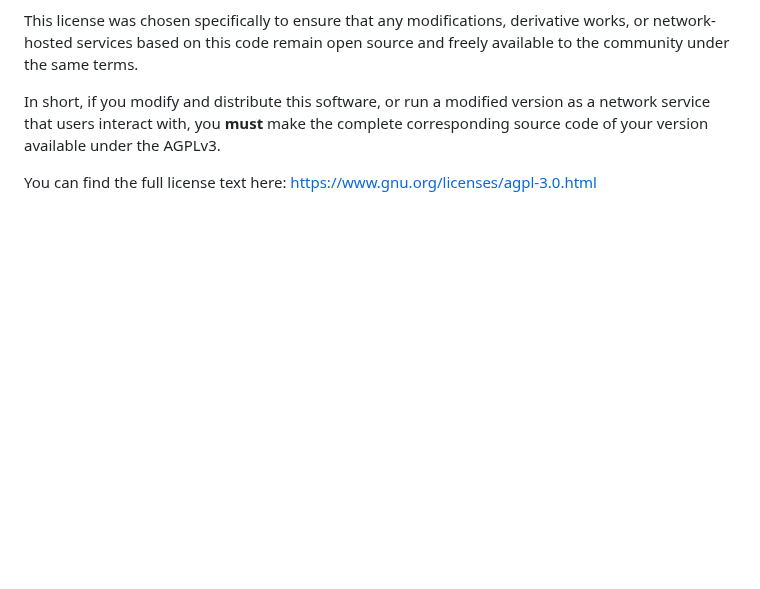
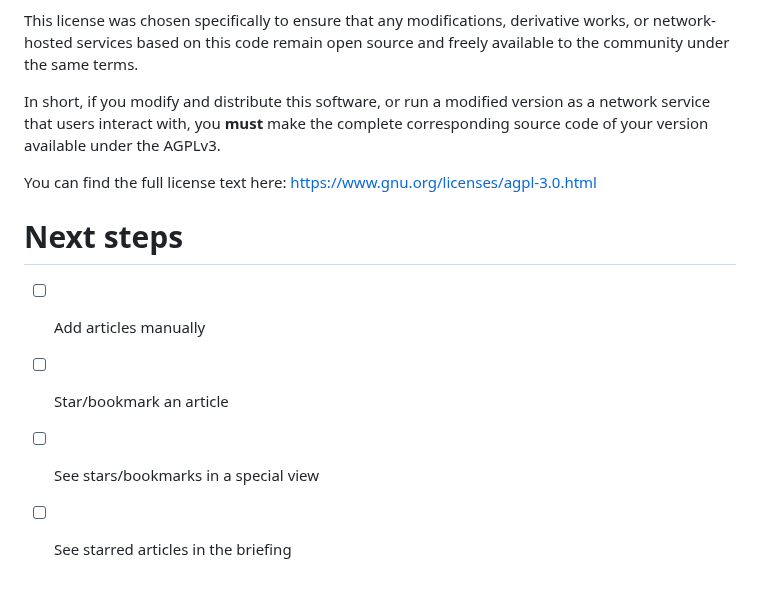
Before and after one commit to anahelenasilva/meridiano, a Markdown page: README.md, the part around the change. Rendered like a GitHub page; blank space fills up the shorter version.

Commit message:
docs: add next steps

```diff
--- a/README.md
+++ b/README.md
@@ -220,3 +220,9 @@ In short, if you modify and distribute this software, or run a modified version
 
 You can find the full license text here:
 [https://www.gnu.org/licenses/agpl-3.0.html](https://www.gnu.org/licenses/agpl-3.0.html)
+
+# Next steps
+- [ ] Add articles manually
+- [ ] Star/bookmark an article
+- [ ] See stars/bookmarks in a special view
+- [ ] See starred articles in the briefing
```
